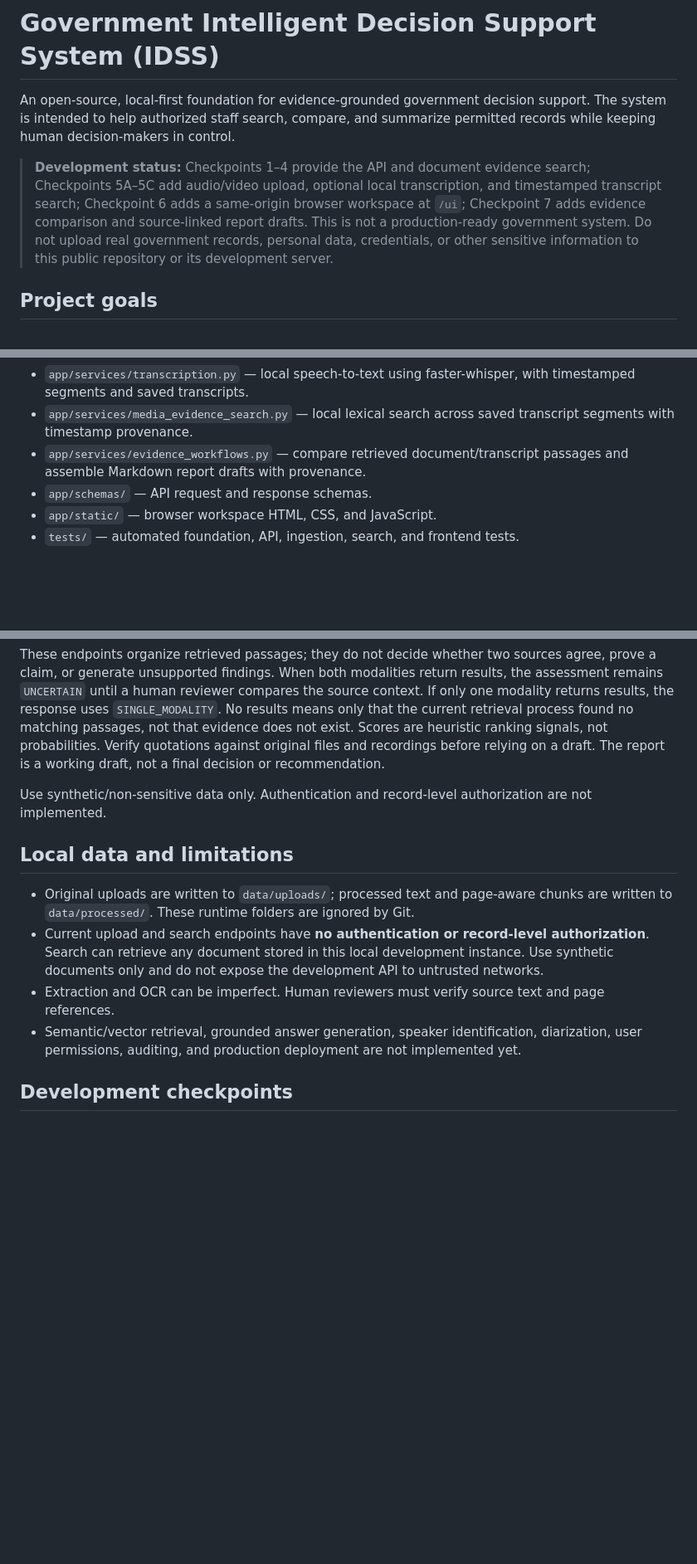
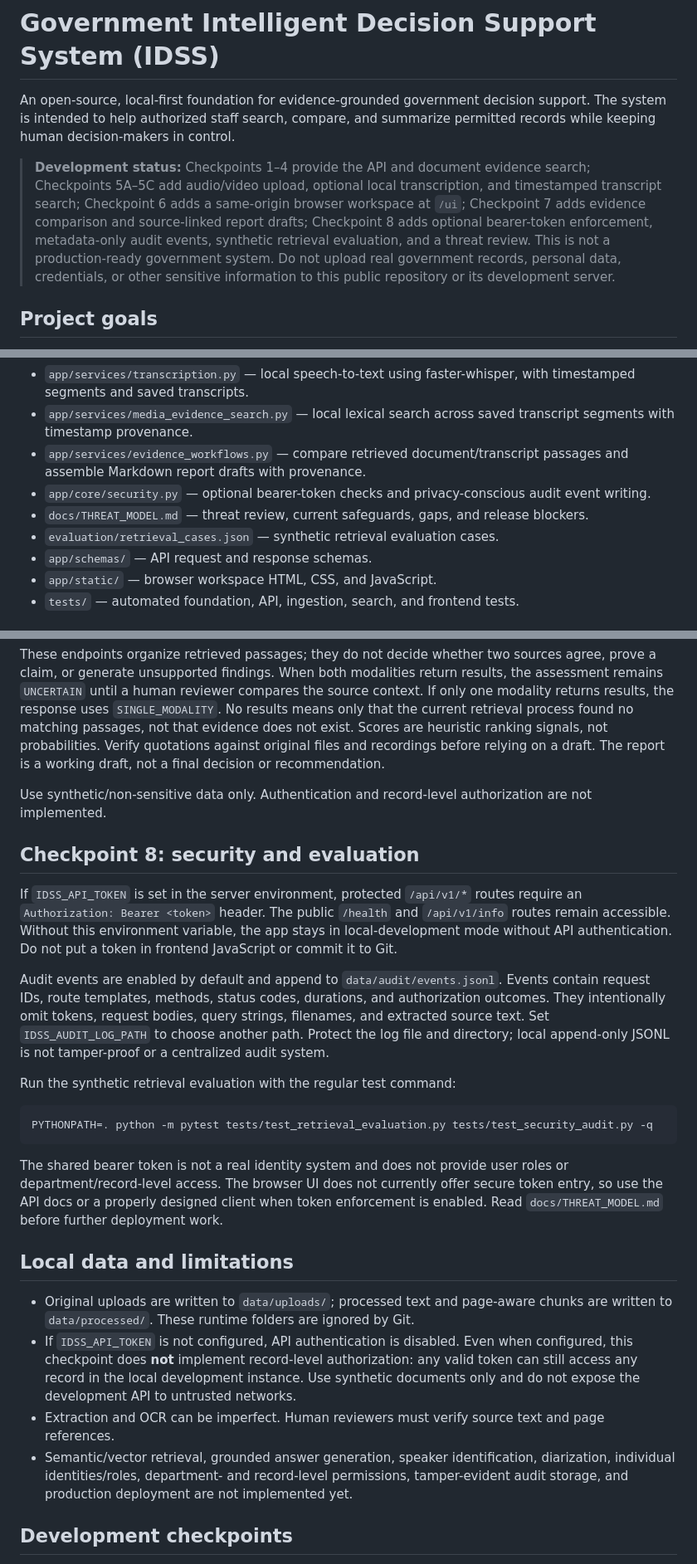
Before and after one commit to chaekas/Government-_Intelligent_Decision_Support_System-, a Markdown page: README.md, 3 parts joined by grey strips. Shown at 83% size. Rendered like a GitHub page; blank space fills up the shorter version.

Commit message:
Document Checkpoint 8 security, audit, and evaluation workflow

````diff
--- a/README.md
+++ b/README.md
@@ -2,7 +2,7 @@
 
 An open-source, local-first foundation for evidence-grounded government decision support. The system is intended to help authorized staff search, compare, and summarize permitted records while keeping human decision-makers in control.
 
-> **Development status:** Checkpoints 1–4 provide the API and document evidence search; Checkpoints 5A–5C add audio/video upload, optional local transcription, and timestamped transcript search; Checkpoint 6 adds a same-origin browser workspace at `/ui`; Checkpoint 7 adds evidence comparison and source-linked report drafts. This is not a production-ready government system. Do not upload real government records, personal data, credentials, or other sensitive information to this public repository or its development server.
+> **Development status:** Checkpoints 1–4 provide the API and document evidence search; Checkpoints 5A–5C add audio/video upload, optional local transcription, and timestamped transcript search; Checkpoint 6 adds a same-origin browser workspace at `/ui`; Checkpoint 7 adds evidence comparison and source-linked report drafts; Checkpoint 8 adds optional bearer-token enforcement, metadata-only audit events, synthetic retrieval evaluation, and a threat review. This is not a production-ready government system. Do not upload real government records, personal data, credentials, or other sensitive information to this public repository or its development server.
 
 ## Project goals
 - Process text, PDFs, scanned PDFs, images, and validate/store WAV, MP3, M4A, and MP4 uploads, with optional local transcription and timestamped transcript search.
@@ -22,6 +22,9 @@ An open-source, local-first foundation for evidence-grounded government decision
 - `app/services/transcription.py` — local speech-to-text using faster-whisper, with timestamped segments and saved transcripts.
 - `app/services/media_evidence_search.py` — local lexical search across saved transcript segments with timestamp provenance.
 - `app/services/evidence_workflows.py` — compare retrieved document/transcript passages and assemble Markdown report drafts with provenance.
+- `app/core/security.py` — optional bearer-token checks and privacy-conscious audit event writing.
+- `docs/THREAT_MODEL.md` — threat review, current safeguards, gaps, and release blockers.
+- `evaluation/retrieval_cases.json` — synthetic retrieval evaluation cases.
 - `app/schemas/` — API request and response schemas.
 - `app/static/` — browser workspace HTML, CSS, and JavaScript.
 - `tests/` — automated foundation, API, ingestion, search, and frontend tests.
@@ -179,12 +182,26 @@ These endpoints organize retrieved passages; they do not decide whether two sour
 
 Use synthetic/non-sensitive data only. Authentication and record-level authorization are not implemented.
 
+## Checkpoint 8: security and evaluation
+
+If `IDSS_API_TOKEN` is set in the server environment, protected `/api/v1/*` routes require an `Authorization: Bearer <token>` header. The public `/health` and `/api/v1/info` routes remain accessible. Without this environment variable, the app stays in local-development mode without API authentication. Do not put a token in frontend JavaScript or commit it to Git.
+
+Audit events are enabled by default and append to `data/audit/events.jsonl`. Events contain request IDs, route templates, methods, status codes, durations, and authorization outcomes. They intentionally omit tokens, request bodies, query strings, filenames, and extracted source text. Set `IDSS_AUDIT_LOG_PATH` to choose another path. Protect the log file and directory; local append-only JSONL is not tamper-proof or a centralized audit system.
+
+Run the synthetic retrieval evaluation with the regular test command:
+
+```bash
+PYTHONPATH=. python -m pytest tests/test_retrieval_evaluation.py tests/test_security_audit.py -q
+```
+
+The shared bearer token is not a real identity system and does not provide user roles or department/record-level access. The browser UI does not currently offer secure token entry, so use the API docs or a properly designed client when token enforcement is enabled. Read `docs/THREAT_MODEL.md` before further deployment work.
+
 ## Local data and limitations
 
 - Original uploads are written to `data/uploads/`; processed text and page-aware chunks are written to `data/processed/`. These runtime folders are ignored by Git.
-- Current upload and search endpoints have **no authentication or record-level authorization**. Search can retrieve any document stored in this local development instance. Use synthetic documents only and do not expose the development API to untrusted networks.
+- If `IDSS_API_TOKEN` is not configured, API authentication is disabled. Even when configured, this checkpoint does **not** implement record-level authorization: any valid token can still access any record in the local development instance. Use synthetic documents only and do not expose the development API to untrusted networks.
 - Extraction and OCR can be imperfect. Human reviewers must verify source text and page references.
-- Semantic/vector retrieval, grounded answer generation, speaker identification, diarization, user permissions, auditing, and production deployment are not implemented yet.
+- Semantic/vector retrieval, grounded answer generation, speaker identification, diarization, individual identities/roles, department- and record-level permissions, tamper-evident audit storage, and production deployment are not implemented yet.
 
 ## Development checkpoints
 1. Foundation and tests.
````
